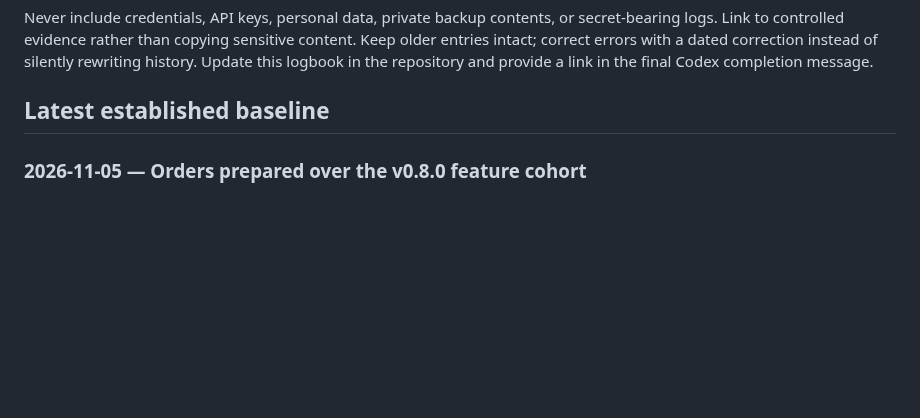
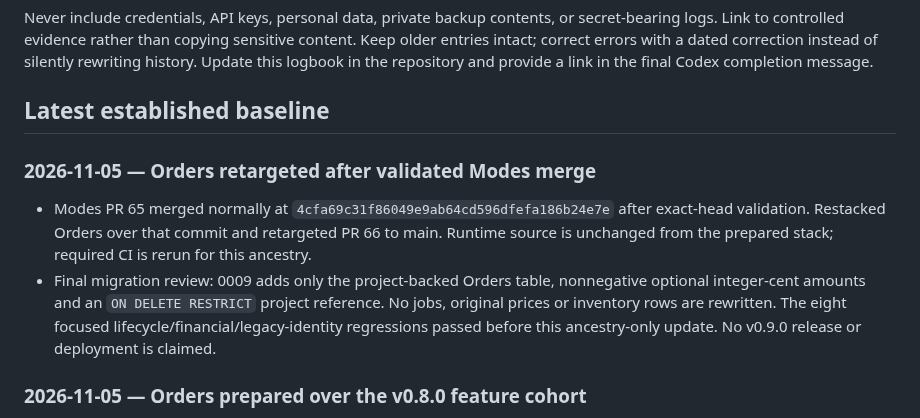
Before and after one commit to khisanthax/klipper-cost-dashboard, a Markdown page: LOGBOOK.md, the part around the change. Rendered like a GitHub page; blank space fills up the shorter version.

Commit message:
Record-Orders-gate-after-validated-Modes-merge

```diff
--- a/LOGBOOK.md
+++ b/LOGBOOK.md
@@ -19,6 +19,11 @@ Each entry must include:
 Never include credentials, API keys, personal data, private backup contents, or secret-bearing logs. Link to controlled evidence rather than copying sensitive content. Keep older entries intact; correct errors with a dated correction instead of silently rewriting history. Update this logbook in the repository and provide a link in the final Codex completion message.
 
 ## Latest established baseline
+
+### 2026-11-05 — Orders retargeted after validated Modes merge
+
+- Modes PR 65 merged normally at `4cfa69c31f86049e9ab64cd596dfefa186b24e7e` after exact-head validation. Restacked Orders over that commit and retargeted PR 66 to main. Runtime source is unchanged from the prepared stack; required CI is rerun for this ancestry.
+- Final migration review: 0009 adds only the project-backed Orders table, nonnegative optional integer-cent amounts and an `ON DELETE RESTRICT` project reference. No jobs, original prices or inventory rows are rewritten. The eight focused lifecycle/financial/legacy-identity regressions passed before this ancestry-only update. No v0.9.0 release or deployment is claimed.
 
 ### 2026-11-05 — Orders prepared over the v0.8.0 feature cohort
 
```
